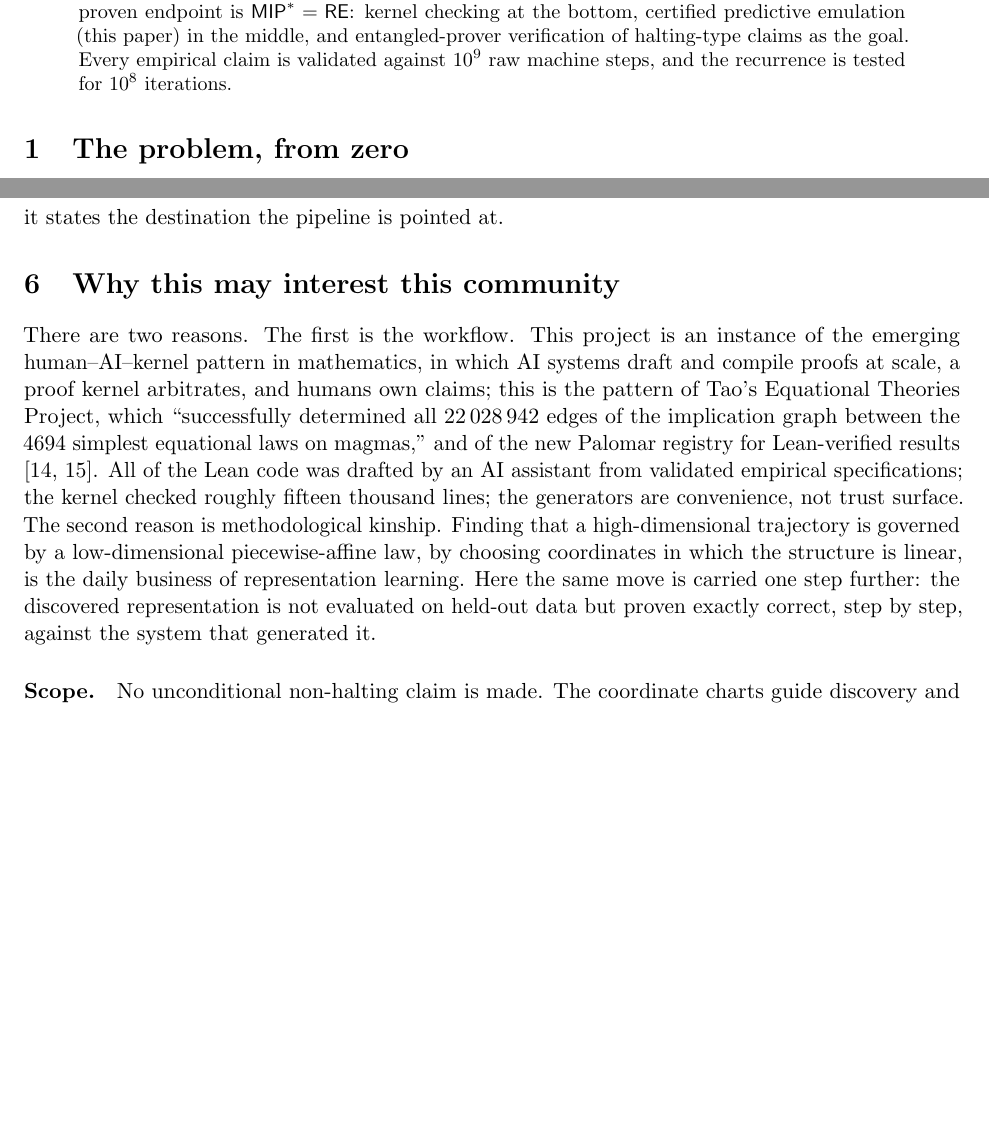
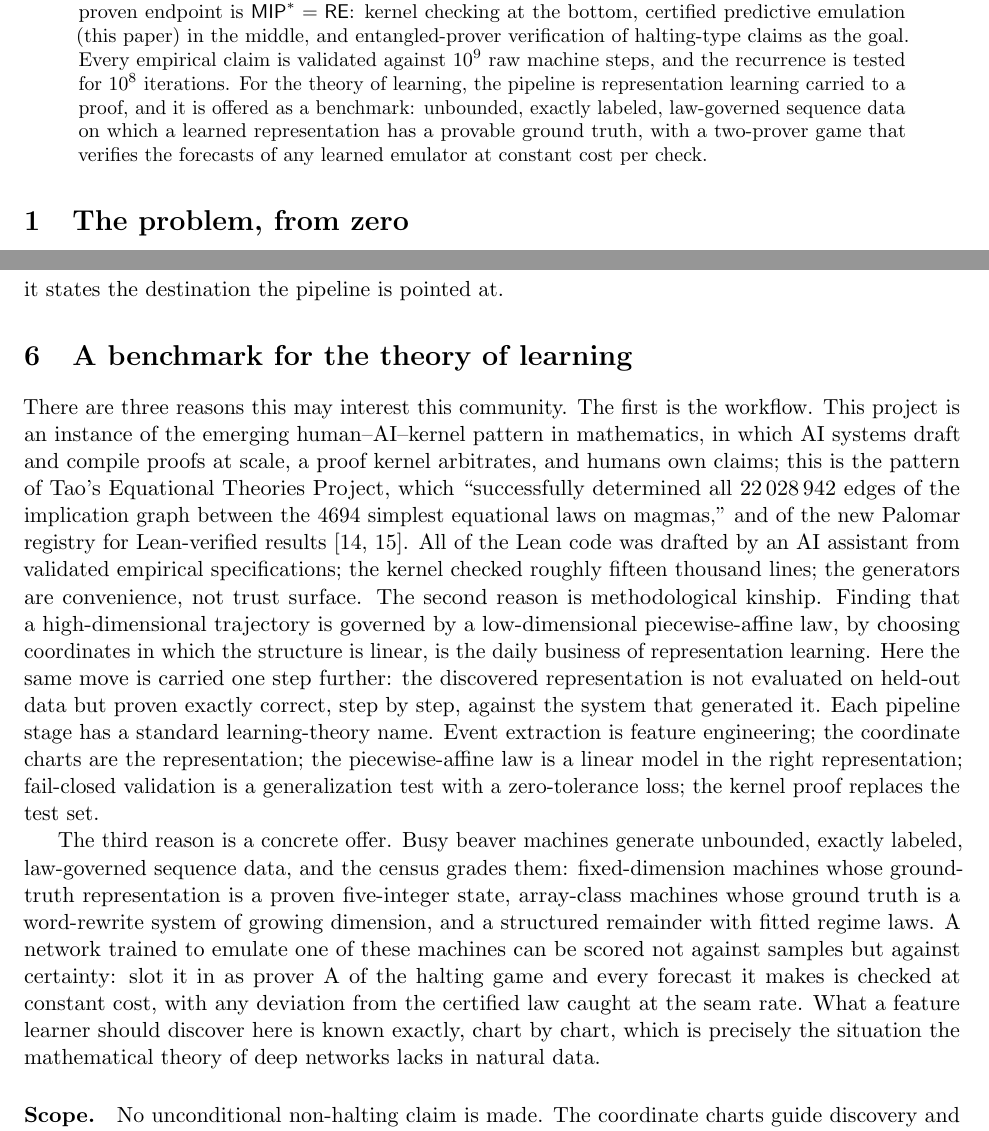
Before and after one commit to Enan456/bbchallenge-proofs, a LaTeX paper (docs/submissions/deepmath2026/deepmath2026.tex): two parts of pages 1 and 9 of 10, joined at a grey line, cut so that both start at the same text, the shorter picture padded with empty space. Compiled offline with pdfLaTeX.

Commit message:
paper(deepmath): v14 — venue reframe: neural networks / benchmark for the theory of learning
Title updated; abstract closes with the learning-theory framing;
community section retitled and expanded with the pipeline-to-learning
dictionary and the benchmark + game-as-verifier offer. Grounded in
the DeepMath 2022 program register. One-pager and form fields synced.

Co-Authored-By: Claude Fable 5 <noreply@anthropic.com>

```diff
--- a/docs/submissions/deepmath2026/deepmath2026.tex
+++ b/docs/submissions/deepmath2026/deepmath2026.tex
@@ -6,7 +6,8 @@
 \usepackage{microtype}
 
 \title{\bfseries Orbital Dragons to Hunt Cryptids:\\
-Utilizing Non-Euclidean Geometry to Solve Busy Beaver}
+Neural Networks, Quantum-Inspired Data Science,\\
+and the Busy Beaver Problem}
 \author{Enan Srivastava}
 \date{DeepMath 2026 Extended Abstract}
 
@@ -57,7 +58,12 @@ $\mathsf{MIP}^{*} = \mathsf{RE}$: kernel checking at the bottom,
 certified predictive emulation (this paper) in the middle, and
 entangled-prover verification of halting-type claims as the goal. Every
 empirical claim is validated against $10^{9}$ raw machine steps, and
-the recurrence is tested for $10^{8}$ iterations.
+the recurrence is tested for $10^{8}$ iterations. For the theory of
+learning, the pipeline is representation learning carried to a
+proof, and it is offered as a benchmark: unbounded, exactly labeled,
+law-governed sequence data on which a learned representation has a
+provable ground truth, with a two-prover game that verifies the
+forecasts of any learned emulator at constant cost per check.
 \end{abstract}
 
 \section{The problem, from zero}
@@ -525,8 +531,9 @@ results
 depends on this framing; it states the destination the pipeline is
 pointed at.
 
-\section{Why this may interest this community}
-There are two reasons. The first is the workflow. This project is an instance of
+\section{A benchmark for the theory of learning}
+There are three reasons this may interest this community. The first
+is the workflow. This project is an instance of
 the emerging human--AI--kernel pattern in mathematics, in which AI
 systems draft and compile proofs at scale, a proof kernel
 arbitrates, and humans own claims; this is the pattern of Tao's
@@ -543,8 +550,27 @@ governed by a low-dimensional piecewise-affine law, by choosing
 coordinates in which the structure is linear, is the daily business of
 representation learning. Here the same move is carried one step
 further: the discovered representation is not evaluated on held-out
-data but proven exactly correct, step by step, against the system that
-generated it.
+data but proven exactly correct, step by step, against the system
+that generated it. Each pipeline stage has a standard learning-theory
+name. Event extraction is feature engineering; the coordinate charts
+are the representation; the piecewise-affine law is a linear model in
+the right representation; fail-closed validation is a generalization
+test with a zero-tolerance loss; the kernel proof replaces the test
+set.
+
+The third reason is a concrete offer. Busy beaver machines generate
+unbounded, exactly labeled, law-governed sequence data, and the
+census grades them: fixed-dimension machines whose ground-truth
+representation is a proven five-integer state, array-class machines
+whose ground truth is a word-rewrite system of growing dimension,
+and a structured remainder with fitted regime laws. A network
+trained to emulate one of these machines can be scored not against
+samples but against certainty: slot it in as prover A of the halting
+game and every forecast it makes is checked at constant cost, with
+any deviation from the certified law caught at the seam rate. What a
+feature learner should discover here is known exactly, chart by
+chart, which is precisely the situation the mathematical theory of
+deep networks lacks in natural data.
 
 \paragraph{Scope.} No unconditional non-halting claim is made. The
 coordinate charts guide discovery and exposition; no theorem depends on
```
Also changed, not shown: docs/submissions/deepmath2026/deepmath2026-abstract.tex (+8 -2 lines), docs/submissions/deepmath2026/form-fields.md (+2 -2 lines), docs/submissions/deepmath2026/deepmath2026-abstract.pdf, docs/submissions/deepmath2026/deepmath2026.pdf.
